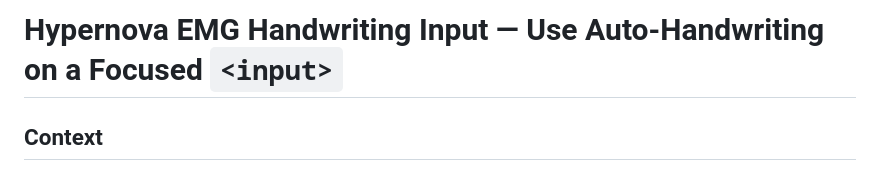
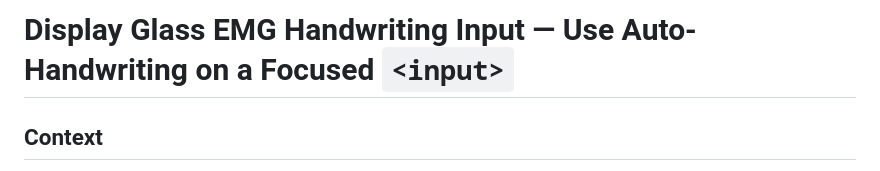
Before and after one commit to joypeaceee/museum-audio-tour, a Markdown page: docs/plans/hypernova_emg_handwriting_input.plan.md, the part around the change. Rendered like a GitHub page.

Commit message:
Update title in handwriting input plan document

```diff
--- a/docs/plans/hypernova_emg_handwriting_input.plan.md
+++ b/docs/plans/hypernova_emg_handwriting_input.plan.md
@@ -1,4 +1,4 @@
-# Hypernova EMG Handwriting Input — Use Auto-Handwriting on a Focused `<input>`
+# Display Glass EMG Handwriting Input — Use Auto-Handwriting on a Focused `<input>`
 
 ## Context
 
```
